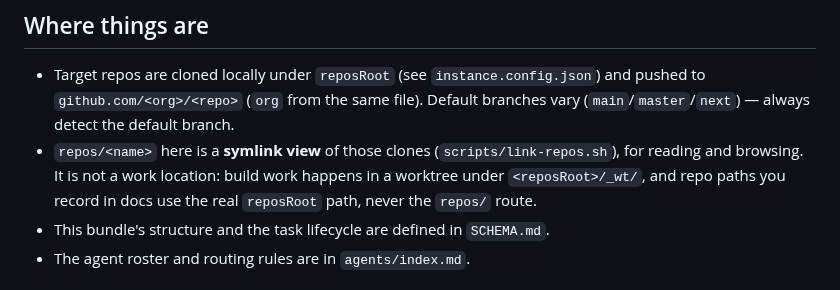
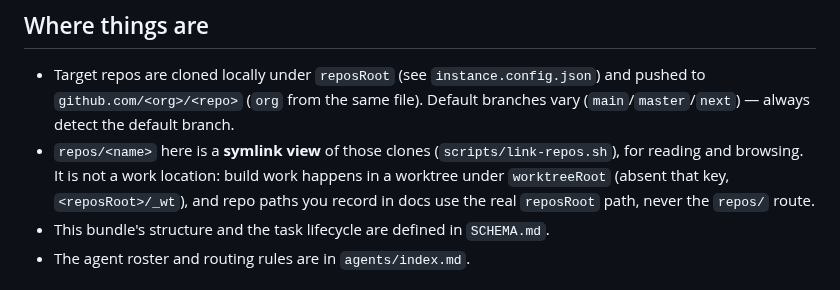
Before and after one commit to cbmono/ai-setup, a Markdown page: ai-bridge/seed/CLAUDE.md, the part around the change. Drawn GitHub-style.

Commit message:
docs(ai-bridge): state the worktreeRoot fallback in the last seed doc naming _wt (#50)
`seed/CLAUDE.md` "Where things are" still sent agents to a worktree under
`<reposRoot>/_wt/` with no mention of `worktreeRoot`. Every other mention was
updated in #49; this one was missed, and it is the line an agent reads first
when deciding where to build — so a fresh instance would keep creating
worktrees inside the synced reposRoot even with the key set.

Names the key and states the fallback, per the rule in CLAUDE.md that every
doc naming `worktreeRoot` must say what absence means.

Co-authored-by: Claude Opus 5 <noreply@anthropic.com>

```diff
--- a/ai-bridge/seed/CLAUDE.md
+++ b/ai-bridge/seed/CLAUDE.md
@@ -55,8 +55,8 @@ assembled from task docs that carry human questions, tool output, and PR metadat
   branches vary (`main`/`master`/`next`) — always detect the default branch.
 - `repos/<name>` here is a **symlink view** of those clones (`scripts/link-repos.sh`),
   for reading and browsing. It is not a work location: build work happens in a
-  worktree under `<reposRoot>/_wt/`, and repo paths you record in docs use the real
-  `reposRoot` path, never the `repos/` route.
+  worktree under `worktreeRoot` (absent that key, `<reposRoot>/_wt`), and repo paths
+  you record in docs use the real `reposRoot` path, never the `repos/` route.
 - This bundle's structure and the task lifecycle are defined in `SCHEMA.md`.
 - The agent roster and routing rules are in `agents/index.md`.
 
```
